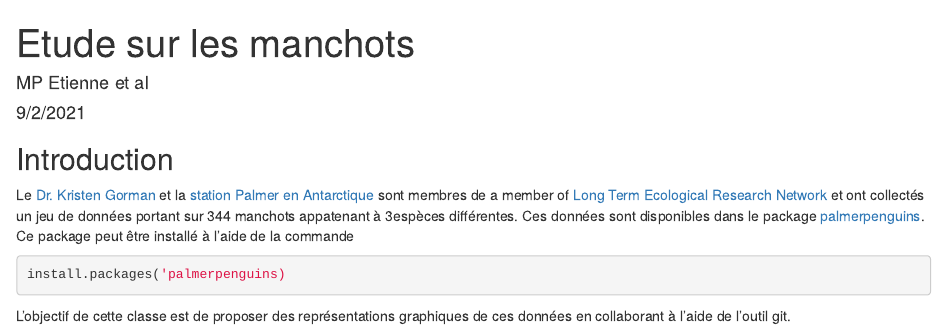
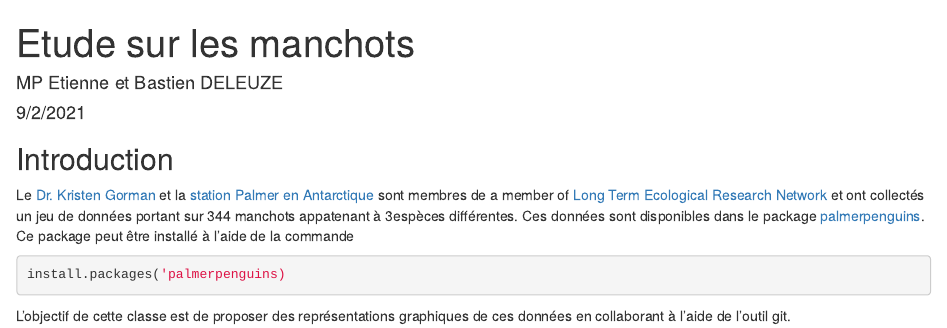
Before and after one commit to MarieEtienne/reproductibilite_example2023, an R Markdown document (manchots.Rmd): the page in a window 1100 px wide, from its top. Rendered offline with R 4.5, knitr and Pandoc, with nearby package versions.

Commit message:
Ajout Auteur

```diff
--- a/manchots.Rmd
+++ b/manchots.Rmd
@@ -1,6 +1,6 @@
 ---
 title: "Etude sur les manchots"
-author: "MP Etienne et al"
+author: "MP Etienne et Bastien DELEUZE"
 date: "9/2/2021"
 output: html_document
 ---
```
